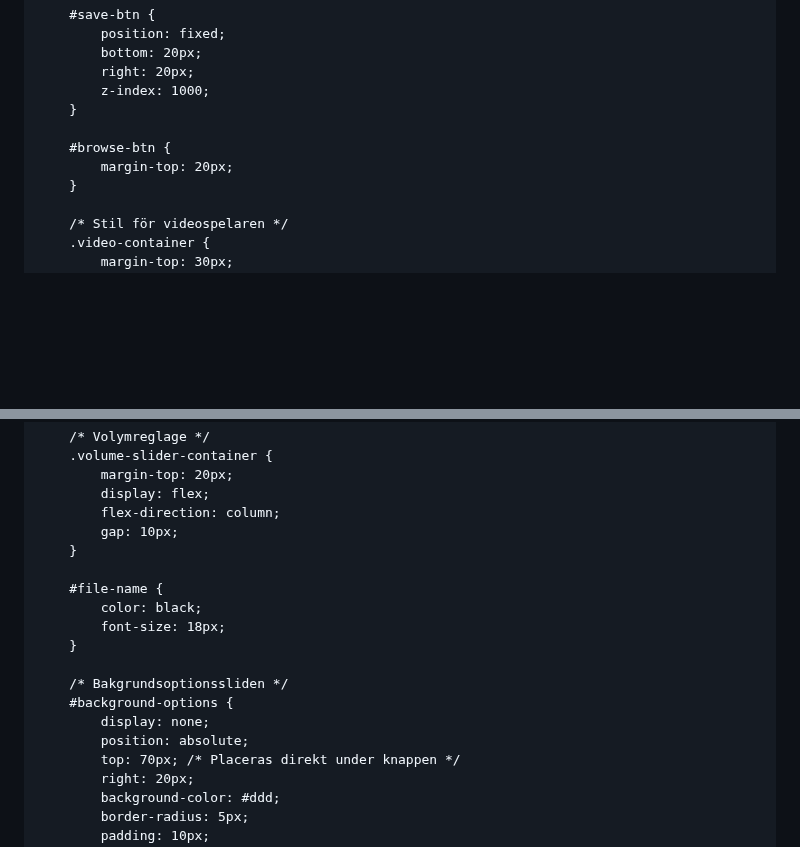
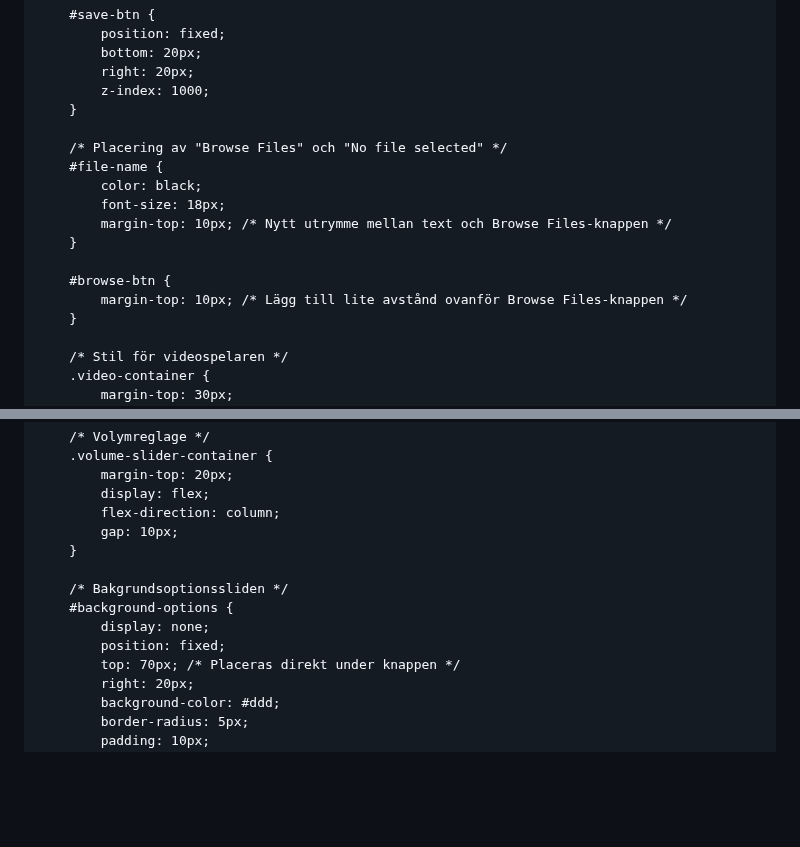
Before and after one commit to XenoBelino/XenoBelino.github.io, a Markdown page: README.md, 2 parts joined by grey strips. Drawn GitHub-style; blank space fills up the shorter version.

```diff
--- a/README.md
+++ b/README.md
@@ -61,8 +61,15 @@
             z-index: 1000;
         }
 
+        /* Placering av "Browse Files" och "No file selected" */
+        #file-name {
+            color: black;
+            font-size: 18px;
+            margin-top: 10px; /* Nytt utrymme mellan text och Browse Files-knappen */
+        }
+
         #browse-btn {
-            margin-top: 20px;
+            margin-top: 10px; /* Lägg till lite avstånd ovanför Browse Files-knappen */
         }
 
         /* Stil för videospelaren */
@@ -87,15 +94,10 @@
             gap: 10px;
         }
 
-        #file-name {
-            color: black;
-            font-size: 18px;
-        }
-
         /* Bakgrundsoptionssliden */
         #background-options {
             display: none;
-            position: absolute;
+            position: fixed;
             top: 70px; /* Placeras direkt under knappen */
             right: 20px;
             background-color: #ddd;
```
